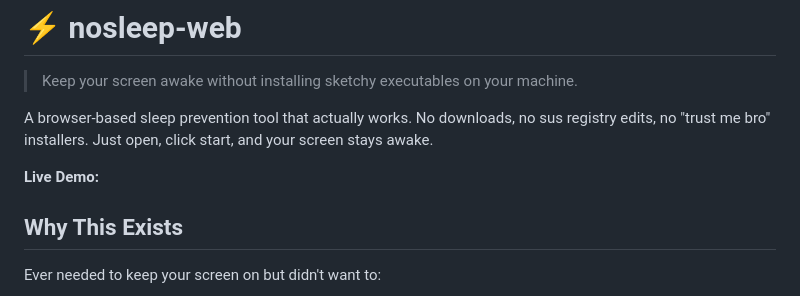
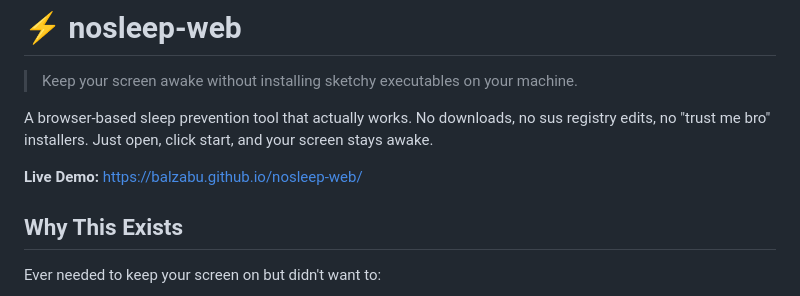
Before and after one commit to Balzabu/nosleep-web, a Markdown page: README.md, the part around one of its changes. Rendered like a GitHub page.

Commit message:
Added live demo to README

```diff
--- a/README.md
+++ b/README.md
@@ -4,7 +4,7 @@
 
 A browser-based sleep prevention tool that actually works. No downloads, no sus registry edits, no "trust me bro" installers. Just open, click start, and your screen stays awake.
 
-**Live Demo:**
+**Live Demo:** https://balzabu.github.io/nosleep-web/
 
 ## Why This Exists
 
```
Also changed, not shown: other parts of README.md (+1 -1 lines).
